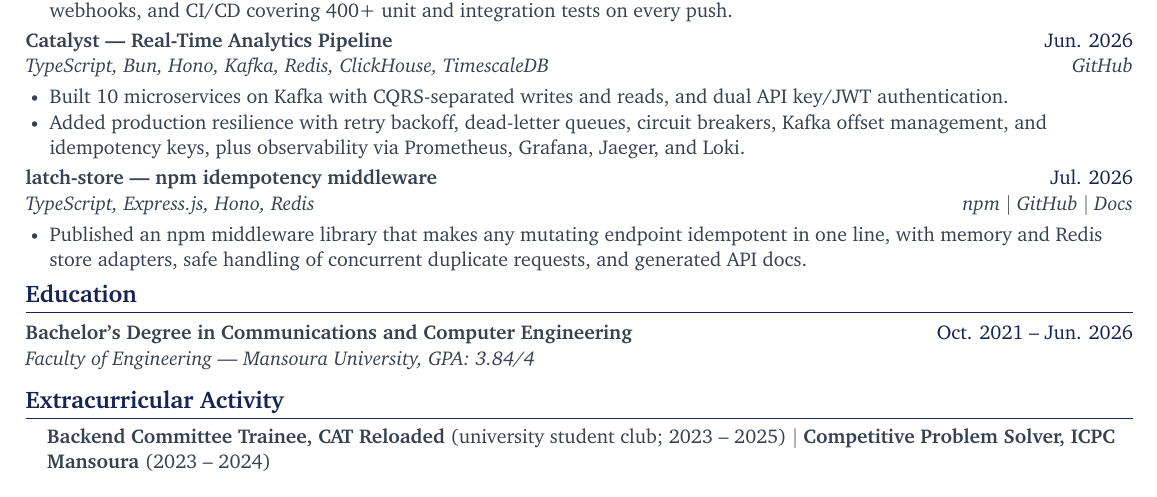
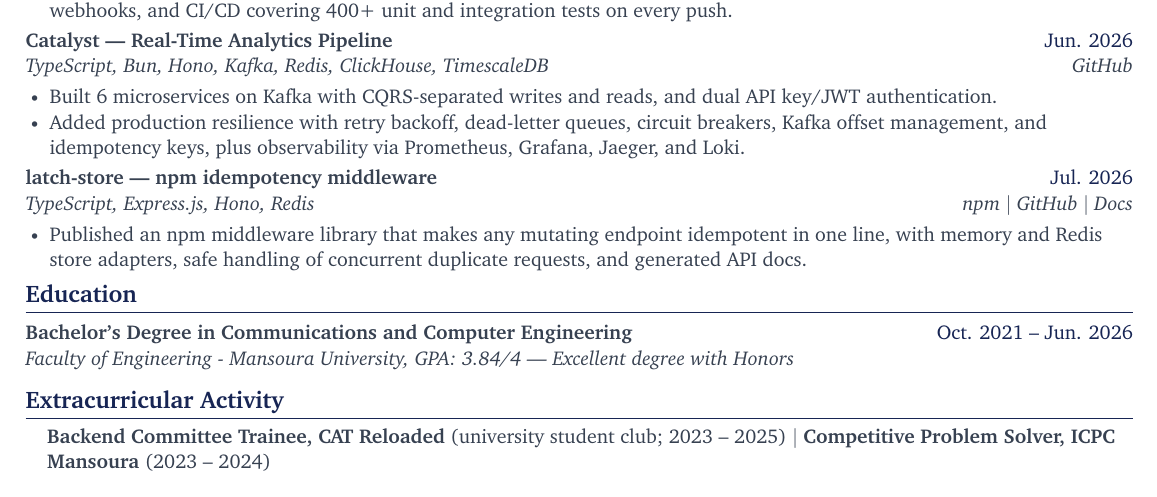
Before and after one commit to seifsheikhelarab/CV, a LaTeX document (main.tex, which reads education/education.tex, projects/catalyst.tex): part of the page, cut so that both start at the same text. Compiled offline with pdfLaTeX.

Commit message:
Update education honors and project microservices
Add "Excellent degree with Honors" to the education entry and correct the Catalyst project to state 6 microservices (was 10). Regenerate main.pdf to reflect these text updates.

```diff
--- a/education/education.tex
+++ b/education/education.tex
@@ -2,5 +2,5 @@
 \resumeSubHeadingListStart
 \resumeSubheading
 {Bachelor's Degree in Communications and Computer Engineering}{Oct. 2021 -- Jun. 2026}
-{Faculty of Engineering --- Mansoura University, GPA: 3.84/4}{}
+{Faculty of Engineering - Mansoura University, GPA: 3.84/4 --- Excellent degree with Honors}{}
 \resumeSubHeadingListEnd
--- a/projects/catalyst.tex
+++ b/projects/catalyst.tex
@@ -2,6 +2,6 @@
 {Catalyst --- Real-Time Analytics Pipeline}{Jun. 2026}
 {TypeScript, Bun, Hono, Kafka, Redis, ClickHouse, TimescaleDB}{\href{https://github.com/seifsheikhelarab/Catalyst}{GitHub}}
 \resumeItemListStart
-\resumeItem{Built 10 microservices on Kafka with CQRS-separated writes and reads, and dual API key/JWT authentication.}
+\resumeItem{Built 6 microservices on Kafka with CQRS-separated writes and reads, and dual API key/JWT authentication.}
 \resumeItem{Added production resilience with retry backoff, dead-letter queues, circuit breakers, Kafka offset management, and idempotency keys, plus observability via Prometheus, Grafana, Jaeger, and Loki.}
 \resumeItemListEnd
```
Also changed, not shown: main.pdf.
